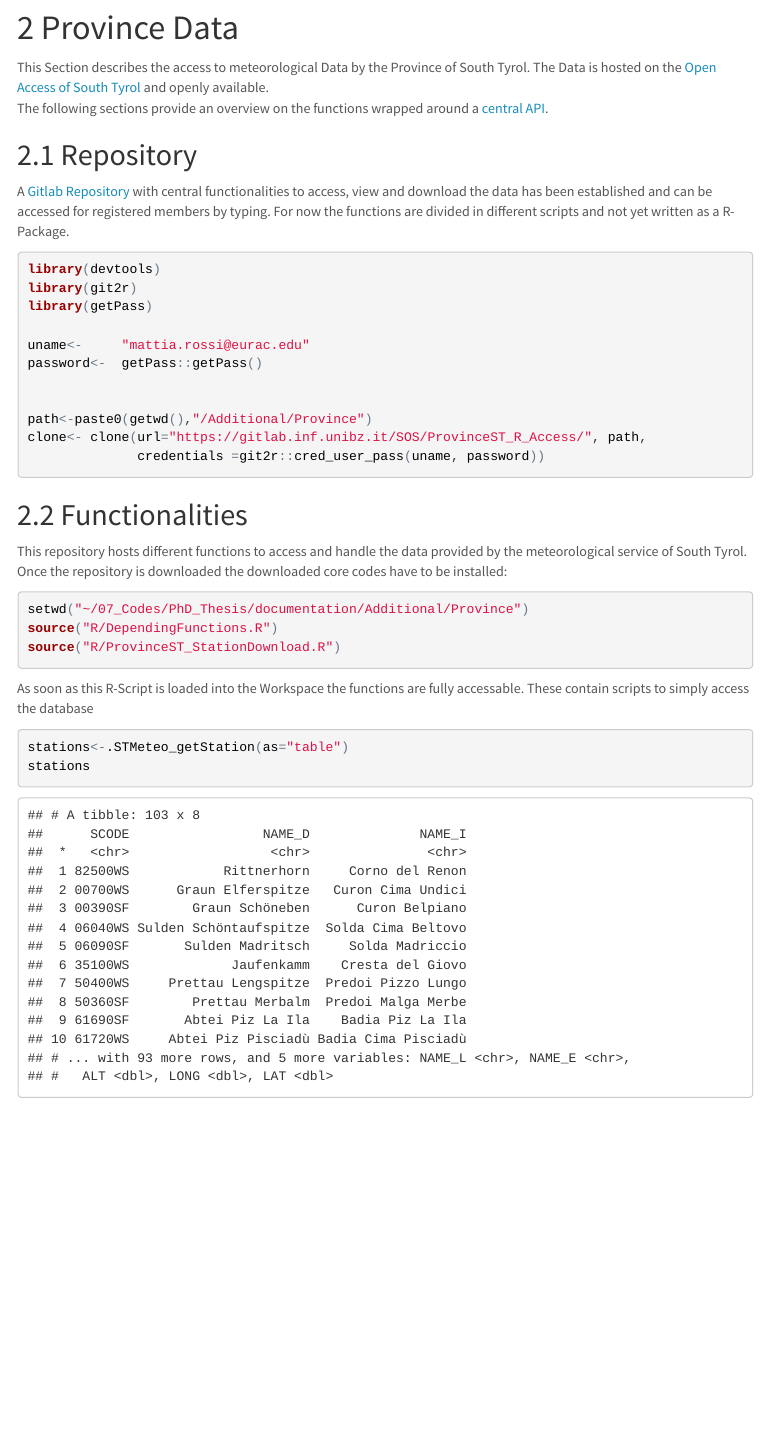
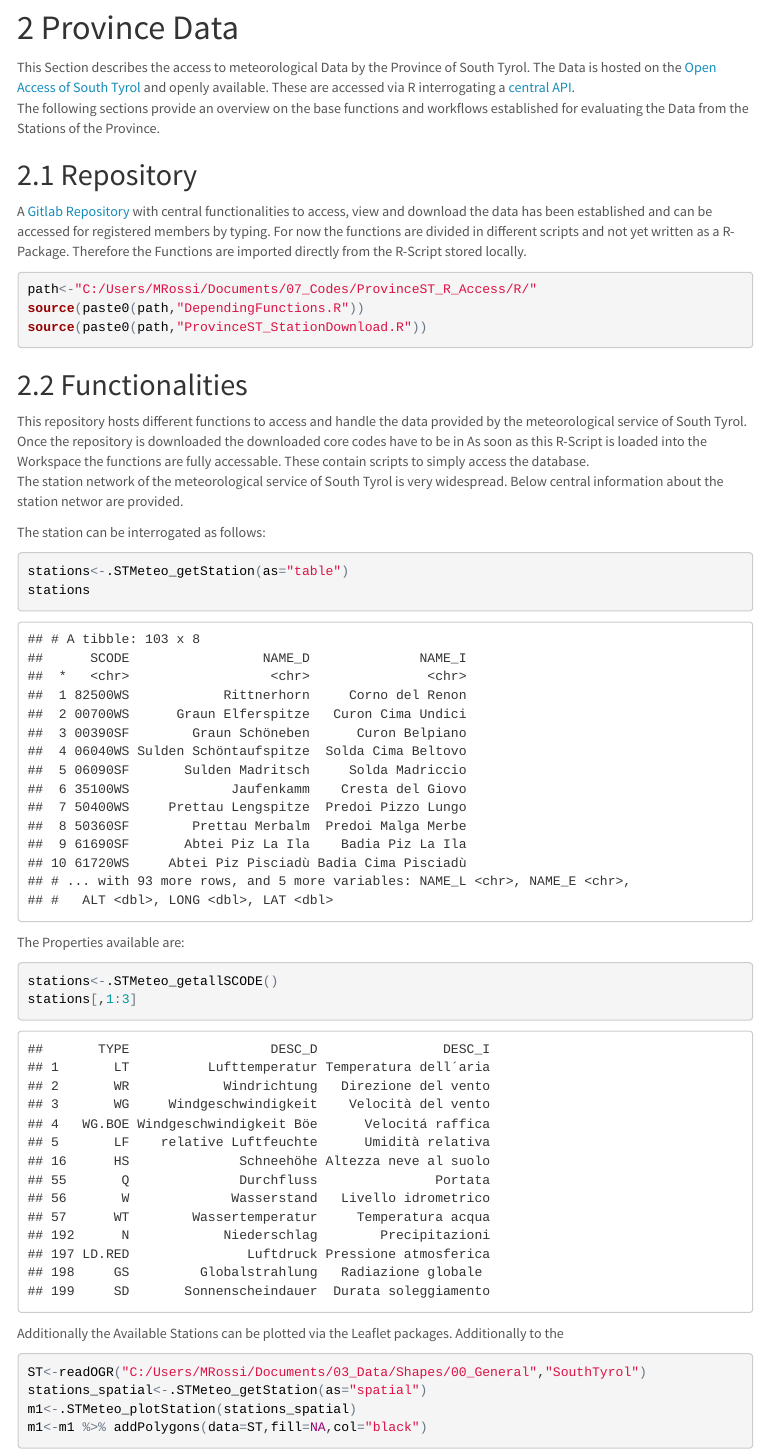
Before and after one commit to mattia6690/PhD_Thesis, an R Markdown document (documentation/Documentation_PhD_RoM_pt1.Rmd): the page in a window 1100 px wide, from 490 px down. The pictures show the output file documentation/Documentation_PhD_RoM_pt1.html that the author committed with the source, opened offline; menus at the side of the page are left out.

Commit message:
Documentation Changes

````diff
--- a/documentation/Documentation_PhD_RoM_pt1.Rmd
+++ b/documentation/Documentation_PhD_RoM_pt1.Rmd
@@ -6,11 +6,14 @@ author: |
   |  Free University of Bolzano, Faculty of Science and Technology
 output:
   html_document:
+    number_sections: yes
     theme: lumen
     toc: yes
-    number_sections: true
     toc_float:
-      smooth_scroll: false
+      smooth_scroll: no
+  pdf_document:
+    toc: yes
+    keep_tex: yes
 ---
 
 # General Information
@@ -32,48 +35,50 @@ Test
 
 # Province Data
 
-This Section describes the access to meteorological Data by the Province of South Tyrol. The Data is hosted on the [Open Access of South Tyrol](http://daten.buergernetz.bz.it/) and openly available.<br>
-The following sections provide an overview on the functions wrapped around a
-[central API](http://dati.retecivica.bz.it/dataset/misure-meteo-e-idrografiche/resource/54aaa7f3-5bd2-4fe5-a242-75dd15c21c49).
+This Section describes the access to meteorological Data by the Province of South Tyrol. The Data is hosted on the [Open Access of South Tyrol](http://daten.buergernetz.bz.it/) and openly available. These are accessed via R interrogating a [central API](http://dati.retecivica.bz.it/dataset/misure-meteo-e-idrografiche/resource/54aaa7f3-5bd2-4fe5-a242-75dd15c21c49). <br>
+The following sections provide an overview on the base functions and workflows established for evaluating the Data from the Stations of the Province.
+
 
 ## Repository
 
-A [Gitlab Repository](https://gitlab.inf.unibz.it/SOS/ProvinceST_R_Access) with central functionalities to access, view and download the data has been established and can be accessed for registered members by typing. For now the functions are divided in different scripts and not yet written as a R-Package.
-
-```{r, eval =FALSE}
-library(devtools)
-library(git2r)
-library(getPass)
-
-uname<-     "mattia.rossi@eurac.edu"
-password<-  getPass::getPass()
+A [Gitlab Repository](https://gitlab.inf.unibz.it/SOS/ProvinceST_R_Access) with central functionalities to access, view and download the data has been established and can be accessed for registered members by typing. For now the functions are divided in different scripts and not yet written as a R-Package. Therefore the Functions are imported directly from the R-Script stored locally.
 
 
-path<-paste0(getwd(),"/Additional/Province")
-clone<- clone(url="https://gitlab.inf.unibz.it/SOS/ProvinceST_R_Access/", path,
-              credentials =git2r::cred_user_pass(uname, password))
+```{r,message=FALSE,warning=FALSE}
 
+path<-"C:/Users/MRossi/Documents/07_Codes/ProvinceST_R_Access/R/"
+source(paste0(path,"DependingFunctions.R"))
+source(paste0(path,"ProvinceST_StationDownload.R"))
 ```
 
 
-## Functionalities
+## Data Overview
 
-This repository hosts different functions to access and handle the data provided by the meteorological service of South Tyrol. Once the repository is downloaded the downloaded core codes have to be installed:
+This repository hosts different functions to access and handle the data provided by the meteorological service of South Tyrol. Once the repository is downloaded the downloaded core codes have to be in
+As soon as this R-Script is loaded into the Workspace the functions are fully accessable. These contain scripts to simply access the database. <br>
+The station network of the meteorological service of South Tyrol is very widespread. Below central information about the station networ are provided. <br>
 
-```{r,message=FALSE,warning=FALSE}
-
-setwd("~/07_Codes/PhD_Thesis/documentation/Additional/Province")
-source("R/DependingFunctions.R")
-source("R/ProvinceST_StationDownload.R")
-```
-
-As soon as this R-Script is loaded into the Workspace the functions are fully accessable. These contain scripts to simply access the database. The
-
+The station can be interrogated as follows: <br>
 ```{r}
 
 stations<-.STMeteo_getStation(as="table")
 stations
 ```
 
+The Properties available are: <br>
+```{r}
 
-The information about the
+stations<-.STMeteo_getallSCODE()
+stations[,1:3]
+```
+
+Additionally the Available Stations can be plotted via the Leaflet packages. Every single point on the map indicates one Station of the meteoroglical service.
+
+```{r,eval=FALSE}
+
+ST<-readOGR("C:/Users/MRossi/Documents/03_Data/Shapes/00_General","SouthTyrol")
+stations_spatial<-.STMeteo_getStation(as="spatial")
+m1<-.STMeteo_plotStation(stations_spatial)
+m1<-m1 %>% addPolygons(data=ST,fill=NA,col="black")
+
+```
````
Also changed, not shown: documentation/Documentation_PhD_RoM_pt1.html, documentation/Documentation_PhD_RoM_pt1.nb.html (deleted), documentation/Documentation_PhD_RoM_pt1.pdf (deleted), documentation/Documentation_PhD_RoM_pt1.Rmd (2 more changed lines).
